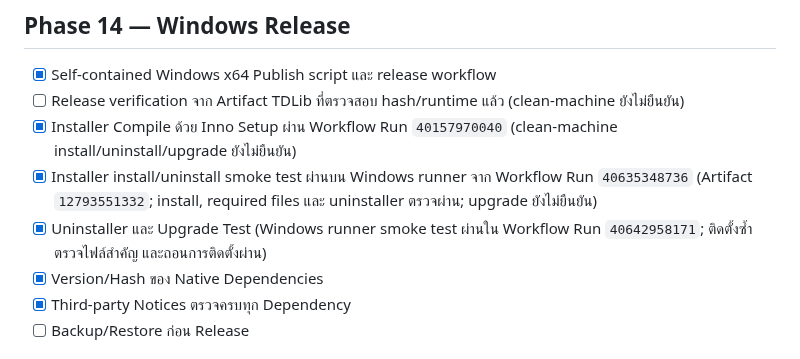
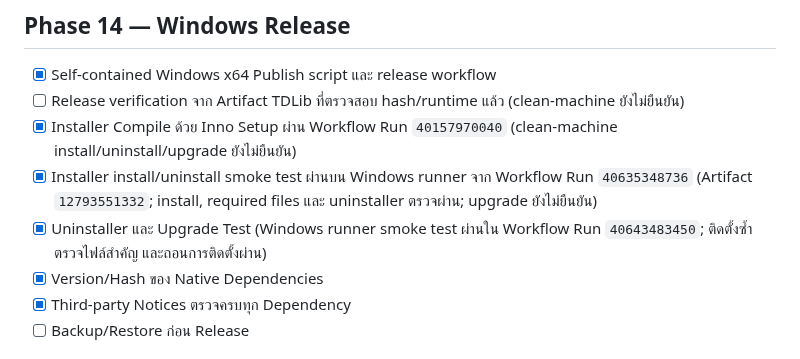
Before and after one commit to jimkuy69/telegram, a Markdown page: DEVELOPMENT-PLAN-CHECKLIST.md, the part around the change. Rendered like a GitHub page.

Commit message:
docs: point upgrade evidence to latest release run

```diff
--- a/DEVELOPMENT-PLAN-CHECKLIST.md
+++ b/DEVELOPMENT-PLAN-CHECKLIST.md
@@ -156,7 +156,7 @@
 - [ ] Release verification จาก Artifact TDLib ที่ตรวจสอบ hash/runtime แล้ว (clean-machine ยังไม่ยืนยัน)
 - [x] Installer Compile ด้วย Inno Setup ผ่าน Workflow Run `40157970040` (clean-machine install/uninstall/upgrade ยังไม่ยืนยัน)
 - [x] Installer install/uninstall smoke test ผ่านบน Windows runner จาก Workflow Run `40635348736` (Artifact `12793551332`; install, required files และ uninstaller ตรวจผ่าน; upgrade ยังไม่ยืนยัน)
-- [x] Uninstaller และ Upgrade Test (Windows runner smoke test ผ่านใน Workflow Run `40642958171`; ติดตั้งซ้ำ ตรวจไฟล์สำคัญ และถอนการติดตั้งผ่าน)
+- [x] Uninstaller และ Upgrade Test (Windows runner smoke test ผ่านใน Workflow Run `40643483450`; ติดตั้งซ้ำ ตรวจไฟล์สำคัญ และถอนการติดตั้งผ่าน)
 - [x] Version/Hash ของ Native Dependencies
 - [x] Third-party Notices ตรวจครบทุก Dependency
 - [ ] Backup/Restore ก่อน Release
```
